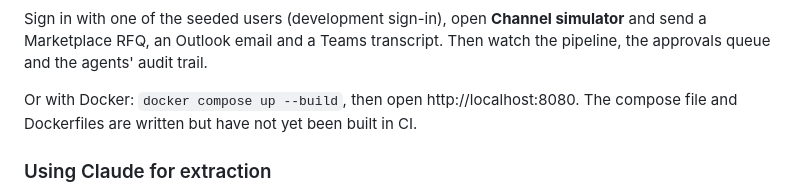
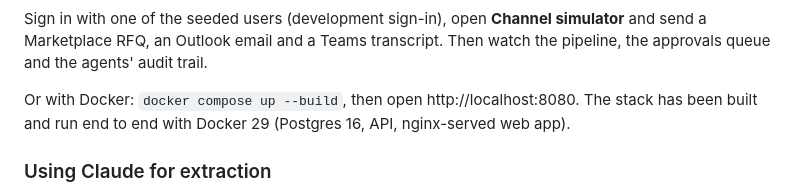
Before and after one commit to shashiprasad23/server, a Markdown page: README.md, the part around the change. Rendered like a GitHub page.

Commit message:
README: Docker stack verified end to end
Co-Authored-By: Claude Opus 5.5 <noreply@anthropic.com>
Claude-Session: https://claude.ai/code/session_01NNXP3an1dRvfsxQiA1aqg3

```diff
--- a/README.md
+++ b/README.md
@@ -60,7 +60,7 @@ npm run dev:web        # http://localhost:5173
 
 Sign in with one of the seeded users (development sign-in), open **Channel simulator** and send a Marketplace RFQ, an Outlook email and a Teams transcript. Then watch the pipeline, the approvals queue and the agents' audit trail.
 
-Or with Docker: `docker compose up --build`, then open http://localhost:8080. The compose file and Dockerfiles are written but have not yet been built in CI.
+Or with Docker: `docker compose up --build`, then open http://localhost:8080. The stack has been built and run end to end with Docker 29 (Postgres 16, API, nginx-served web app).
 
 ### Using Claude for extraction
 
```
